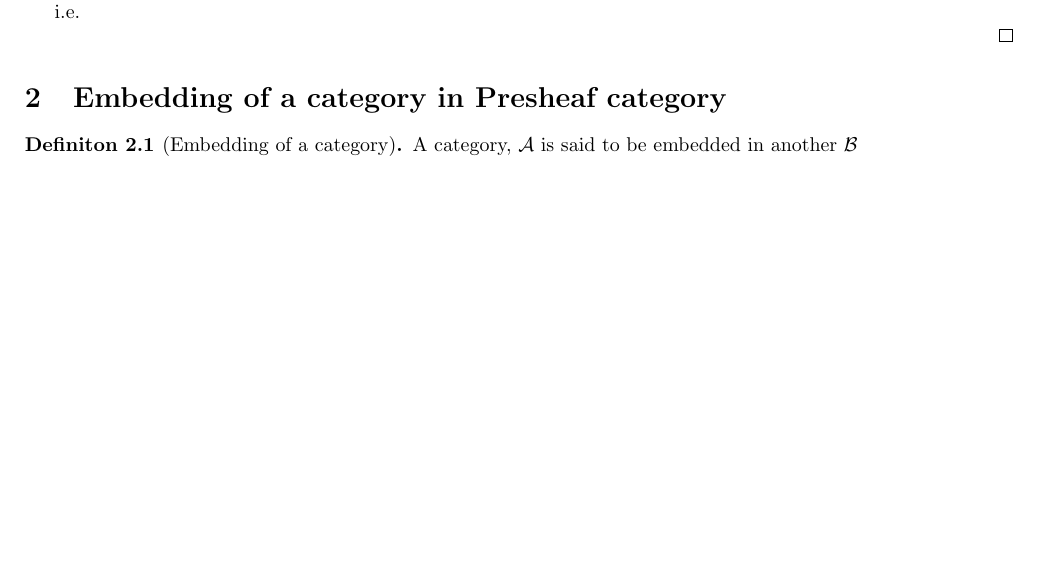
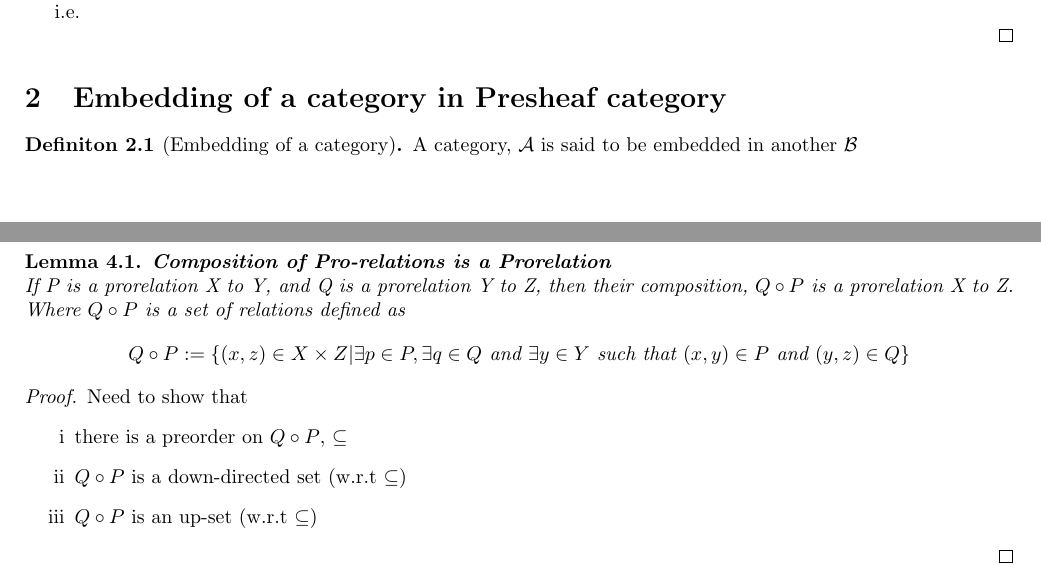
Before and after one commit to 4amVim/Undergrad-Thesis, a LaTeX thesis (Thesis/prepaper.tex): part of page 2 of 4 before the commit and two parts of pages 2 and 4 of 4 after it, the two joined at a grey line, cut so that both start at the same text. Compiled offline with pdfLaTeX.

Commit message:
tired
break for 40

```diff
--- a/Thesis/prepaper.tex
+++ b/Thesis/prepaper.tex
@@ -3,11 +3,14 @@
 \usepackage{amsmath,amsthm,amssymb,tikz-cd}
 \usepackage{enumitem,amsfonts,extarrows,xcolor}
 
-\theoremstyle{definition}
+\theoremstyle{theorem}
 \newtheorem{theorem}{Theorem}[section]
 
 \theoremstyle{definition}
 \newtheorem{definition}{Definiton}[section]
+
+\theoremstyle{lemma}
+\newtheorem{lemma}{Lemma}[section]
 
 \begin{document}
 \section{Yoneda Lemma} %{{{ Yoneda Lemma		Section
@@ -135,6 +138,25 @@ A category, $\mathcal{A}$  is said to be embedded in another $\mathcal{B}$
 \newpage
 \section{Scratchpad}%{{{ Paper		Section
 
+\begin{lemma}{\textbf{Composition of Pro-relations is a Prorelation}} %{{{ Composition of Pro-relations is a Prorelation		Theorem
+	\\
+	If P is a prorelation X to Y, and Q is a prorelation Y to Z, then their composition,
+	$Q \circ P$ is a prorelation X to Z.
+	Where $Q \circ P$ is a set of relations defined as
+	\[Q \circ P := \{ (x,z) \in X \times Z |
+	\exists p \in P , \exists q \in Q \text{ and } \exists y \in Y
+	\text{ such that } (x,y) \in P \text{ and } (y,z) \in Q \} \]
+\end{lemma}
+\begin{proof}
+	Need to show that
+	\begin{enumerate}[label=\roman*]
+		\item  there is a preorder on $Q \circ P$, $\subseteq$
+		\item $Q \circ P$ is a down-directed set (w.r.t $\subseteq$)
+		\item $Q \circ P$ is an up-set (w.r.t $\subseteq$)
+	\end{enumerate}
+
+\end{proof}
+
 
 %}}}
 
```
Also changed, not shown: Thesis/prepaper.pdf.
